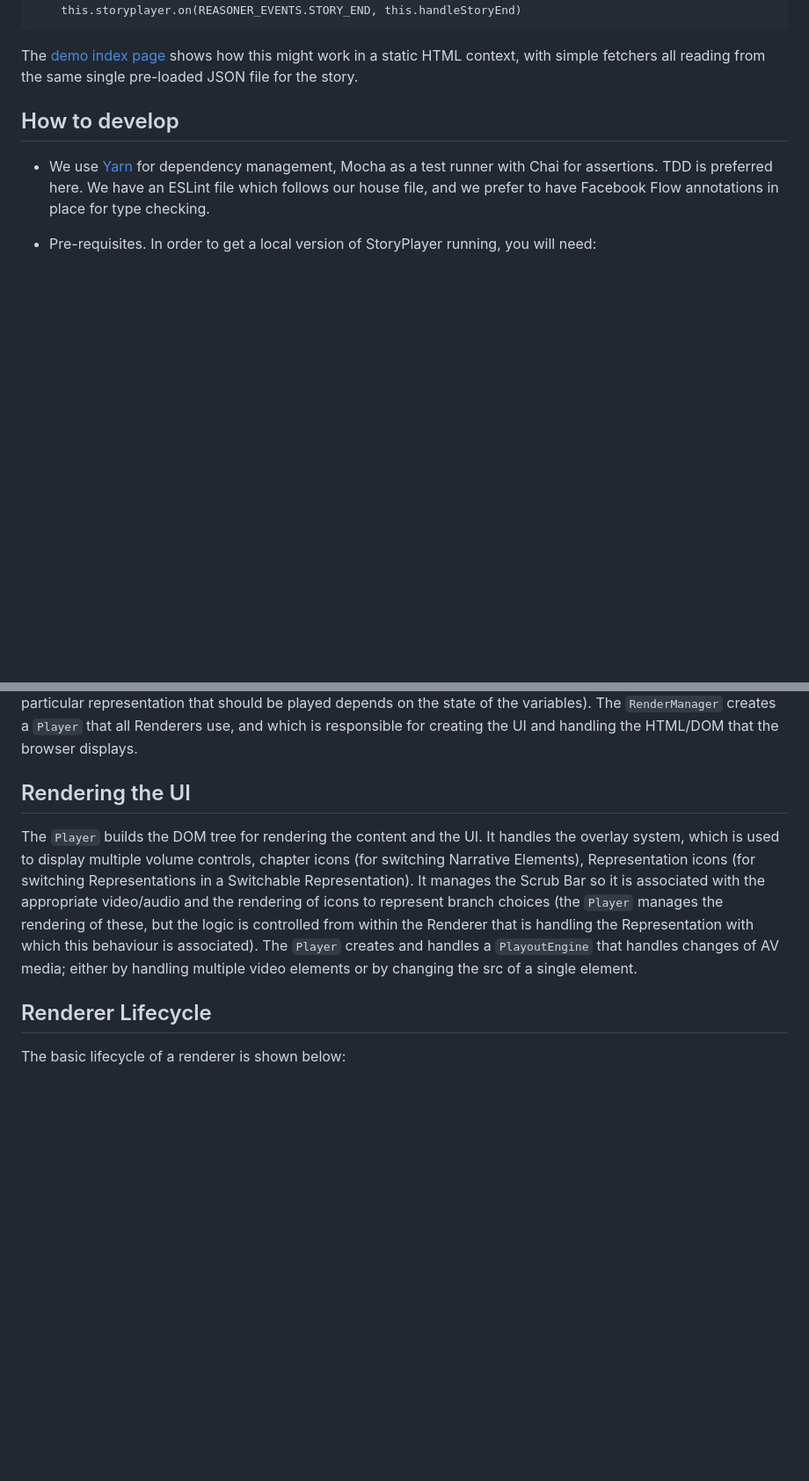
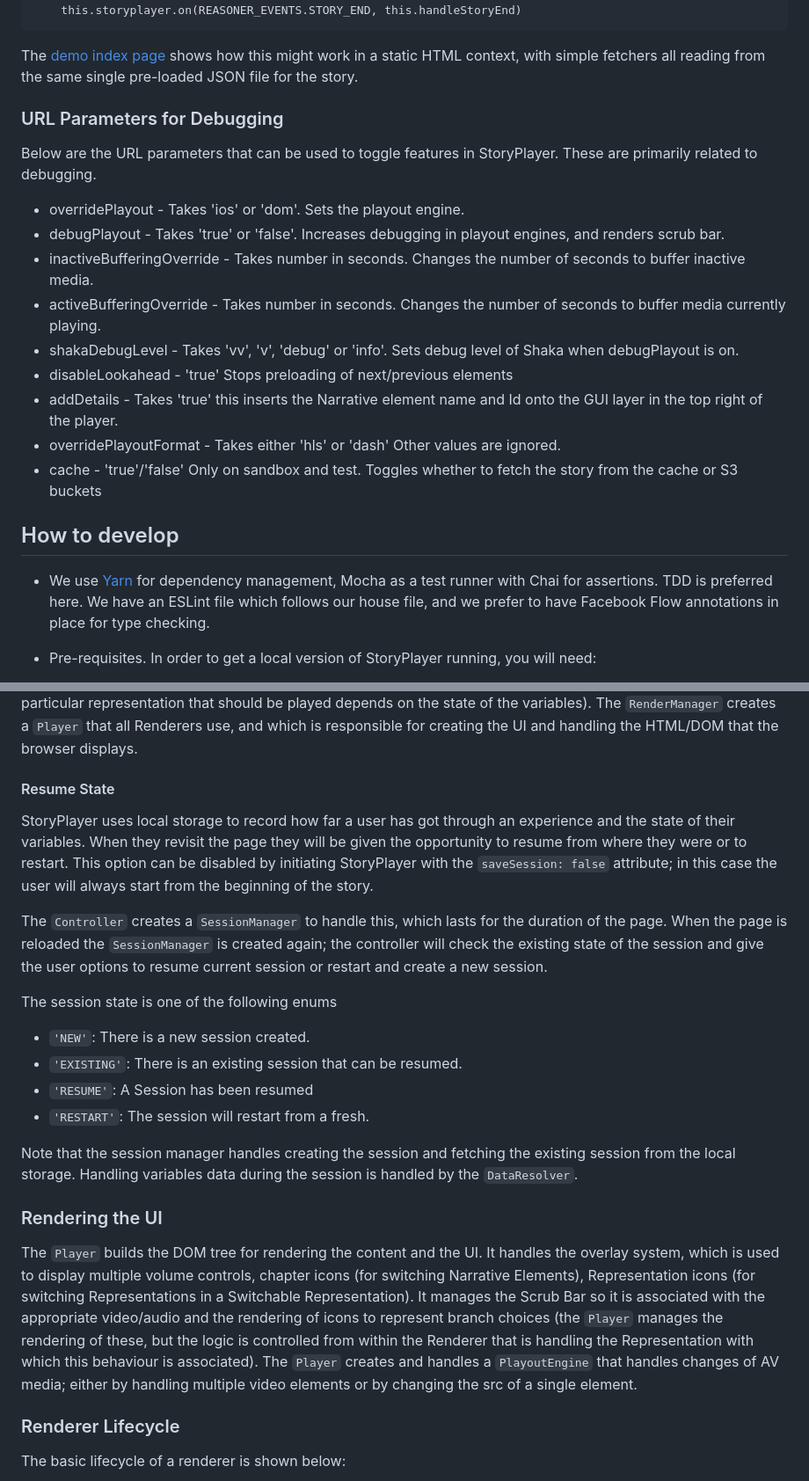
Before and after one commit to bbc/storyplayer, a Markdown page: README.md, 2 parts joined by grey strips. Shown at 88% size. GitHub-like rendering; blank space fills up the shorter version.

````diff
--- a/README.md
+++ b/README.md
@@ -60,6 +60,18 @@ The returned instance will fire events that can be listened for and handled.  Fo
 ```
 
 The [demo index page](examples/index.html) shows how this might work in a static HTML context, with simple fetchers all reading from the same single pre-loaded JSON file for the story.
+
+### URL Parameters for Debugging
+Below are the URL parameters that can be used to toggle features in StoryPlayer.  These are primarily related to debugging.
+- overridePlayout - Takes 'ios' or 'dom'. Sets the playout engine.
+- debugPlayout - Takes 'true' or 'false'. Increases debugging in playout engines, and renders scrub bar.
+- inactiveBufferingOverride - Takes number in seconds. Changes the number of seconds to buffer inactive media.
+- activeBufferingOverride - Takes number in seconds. Changes the number of seconds to buffer media currently playing.
+- shakaDebugLevel - Takes 'vv', 'v', 'debug' or 'info'. Sets debug level of Shaka when debugPlayout is on.
+- disableLookahead - 'true' Stops preloading of next/previous elements
+- addDetails - Takes 'true' this inserts the Narrative element name and Id onto the GUI layer in the top right of the player.
+- overridePlayoutFormat - Takes either 'hls' or 'dash' Other values are ignored.
+- cache - 'true'/'false' Only on sandbox and test. Toggles whether to fetch the story from the cache or S3 buckets
 
 How to develop
 --------------
@@ -144,10 +156,23 @@ The `Controller` also determines whether the system meets the story requirements
 
 The `RenderManager` is responsible for creating and managing the Renderers that display each Narrative Element.  This involves using the `RepresentationReasoner` to determine which Representation will be used, then using the `RendererFactory` to find a Renderer that is capable of rendering it.  In order to achieve smooth playback, it also creates renderers for current, previous and next Narrative Elements so these are ready to play as soon as the story moves on to the next NarrativeElement (a change in the variable state requires these to be refreshed as the particular representation that should be played depends on the state of the variables).  The `RenderManager` creates a `Player` that all Renderers use, and which is responsible for creating the UI and handling the HTML/DOM that the browser displays.
 
-## Rendering the UI
+#### Resume State
+StoryPlayer uses local storage to record how far a user has got through an experience and the state of their variables.  When they revisit the page they will be given the opportunity to resume from where they were or to restart.  This option can be disabled by initiating StoryPlayer with the `saveSession: false` attribute; in this case the user will always start from the beginning of the story.
+
+The `Controller` creates a `SessionManager` to handle this, which lasts for the duration of the page. When the page is reloaded the `SessionManager` is created again; the controller will check the existing state of the session and give the user options to resume current session or restart and create a new session.
+
+The session state is one of the following enums
+- ```'NEW'```: There is a new session created.
+- ```'EXISTING'```: There is an existing session that can be resumed.
+- ```'RESUME'```: A Session has been resumed
+- ```'RESTART'```: The session will restart from a fresh.
+
+Note that the session manager handles creating the session and fetching the existing session from the local storage. Handling variables data during the session is handled by the `DataResolver`.
+
+### Rendering the UI
 The `Player` builds the DOM tree for rendering the content and the UI.  It handles the overlay system, which is used to display multiple volume controls, chapter icons (for switching Narrative Elements), Representation icons (for switching Representations in a Switchable Representation).  It manages the Scrub Bar so it is associated with the appropriate video/audio and the rendering of icons to represent branch choices (the `Player` manages the rendering of these, but the logic is controlled from within the Renderer that is handling the Representation with which this behaviour is associated).  The `Player` creates and handles a `PlayoutEngine` that handles changes of AV media; either by handling multiple video elements or by changing the src of a single element.
 
-## Renderer Lifecycle
+### Renderer Lifecycle
 The basic lifecycle of a renderer is shown below:
 
 ![Overview of Renderer Lifecycle](docs/img/renderer_lifecycle.png)
````
Also changed, not shown: other parts of README.md (+5 -50 lines), docs/img/storyplayer-dom.png.
